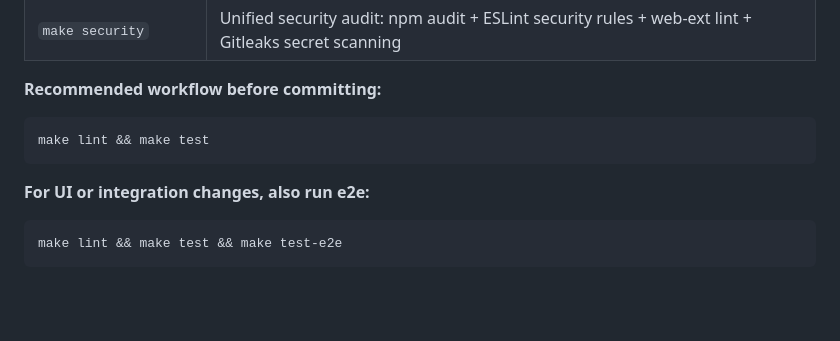
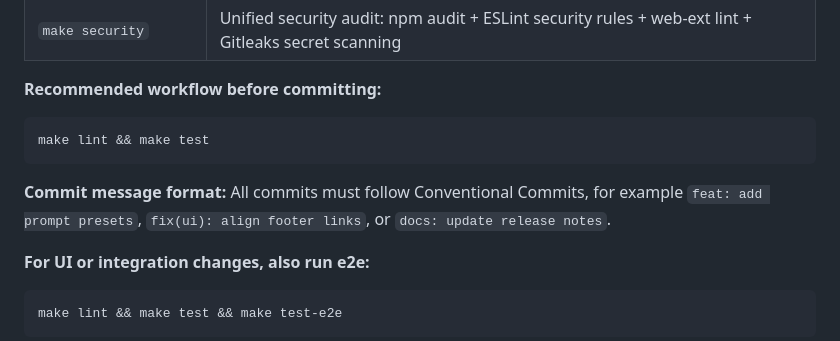
Before and after one commit to waewoo/favorai-chrome, a Markdown page: AGENTS.md, the part around the change. Drawn GitHub-style; blank space fills up the shorter version.

Commit message:
docs: require conventional commit messages

````diff
--- a/AGENTS.md
+++ b/AGENTS.md
@@ -215,6 +215,8 @@ chrome.bookmarks.getTree.mockResolvedValue([{ id: '0', title: 'Root', children:
 make lint && make test
 ```
 
+**Commit message format:** All commits must follow Conventional Commits, for example `feat: add prompt presets`, `fix(ui): align footer links`, or `docs: update release notes`.
+
 **For UI or integration changes, also run e2e:**
 ```bash
 make lint && make test && make test-e2e
````
